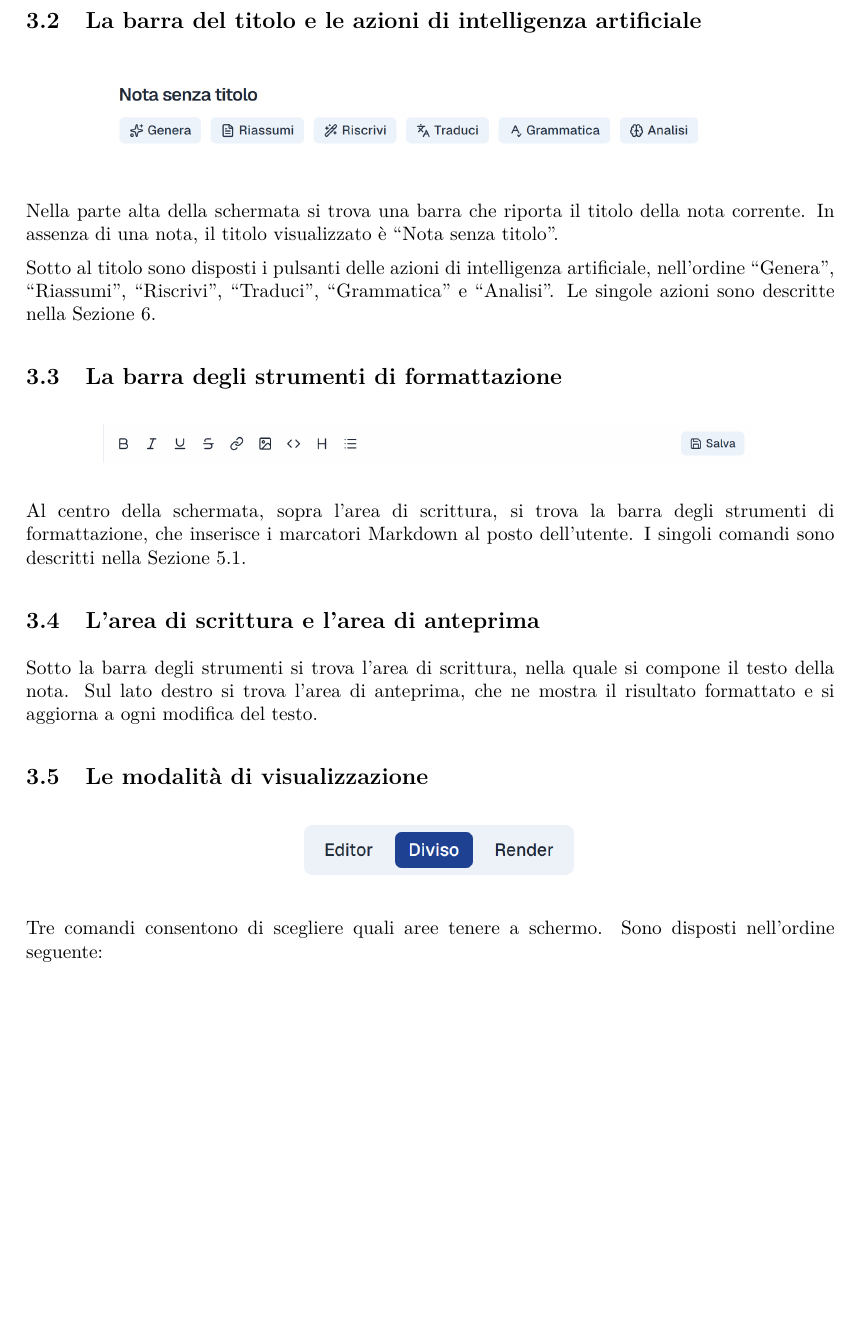
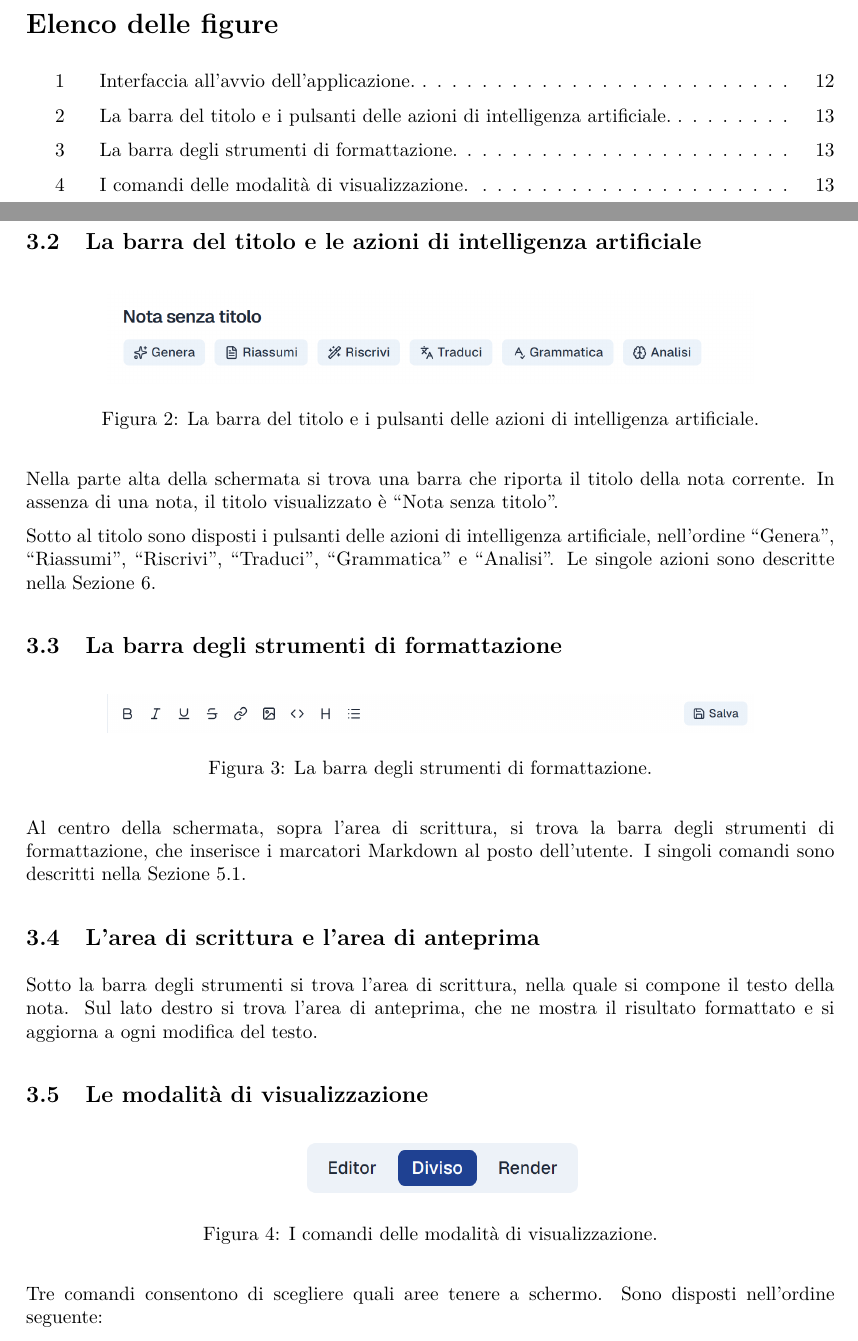
Before and after one commit to thebitless-group-swe/thebitless.github.io, a LaTeX document (PB/doc_esterna/manuale-utente/manuale-utente.tex): part of page 14 of 28 before the commit and two parts of pages 8 and 15 of 29 after it, the two joined at a grey line, cut at the place of the change, the shorter picture padded with empty space. Compiled offline with pdfLaTeX.

Commit message:
docs(manuale-utente): riattivare l'indice delle figure e aggiungere le didascalie mancanti

```diff
--- a/PB/doc_esterna/manuale-utente/manuale-utente.tex
+++ b/PB/doc_esterna/manuale-utente/manuale-utente.tex
@@ -474,6 +472,7 @@ Le operazioni disponibili sulle note sono descritte nella Sezione~\ref{sec:gesti
 \begin{figure}[H]
     \centering
     \includegraphics[width=0.8\textwidth]{assets/barra-strumenti-AI.png}
+    \caption{La barra del titolo e i pulsanti delle azioni di intelligenza artificiale.}
     \label{fig:barra-titolo}
 \end{figure}
 
@@ -487,6 +486,7 @@ Sotto al titolo sono disposti i pulsanti delle azioni di intelligenza artificial
 \begin{figure}[H]
     \centering
     \includegraphics[width=0.8\textwidth]{assets/barra-strumenti.png}
+    \caption{La barra degli strumenti di formattazione.}
     \label{fig:barra-strumenti}
 \end{figure}
 
@@ -502,6 +502,7 @@ Sotto la barra degli strumenti si trova l'area di scrittura, nella quale si comp
 \begin{figure}[H]
     \centering
     \includegraphics[width=0.4\textwidth]{assets/modalita-visualizzazione.png}
+    \caption{I comandi delle modalità di visualizzazione.}
     \label{fig:modalita-visualizzazione}
 \end{figure}
 
```
Also changed, not shown: PB/doc_esterna/manuale-utente/manuale-utente.tex (6 more changed lines).
